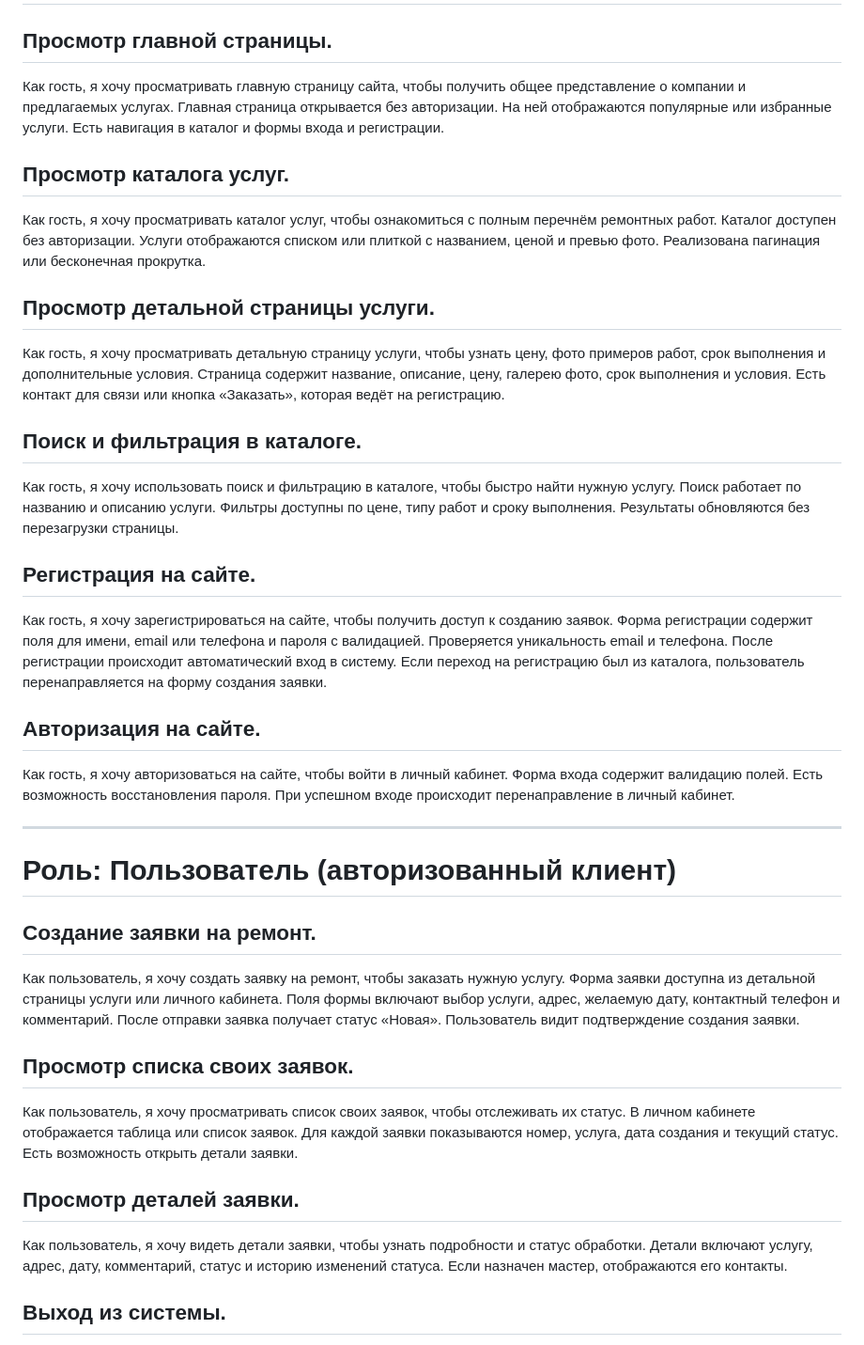
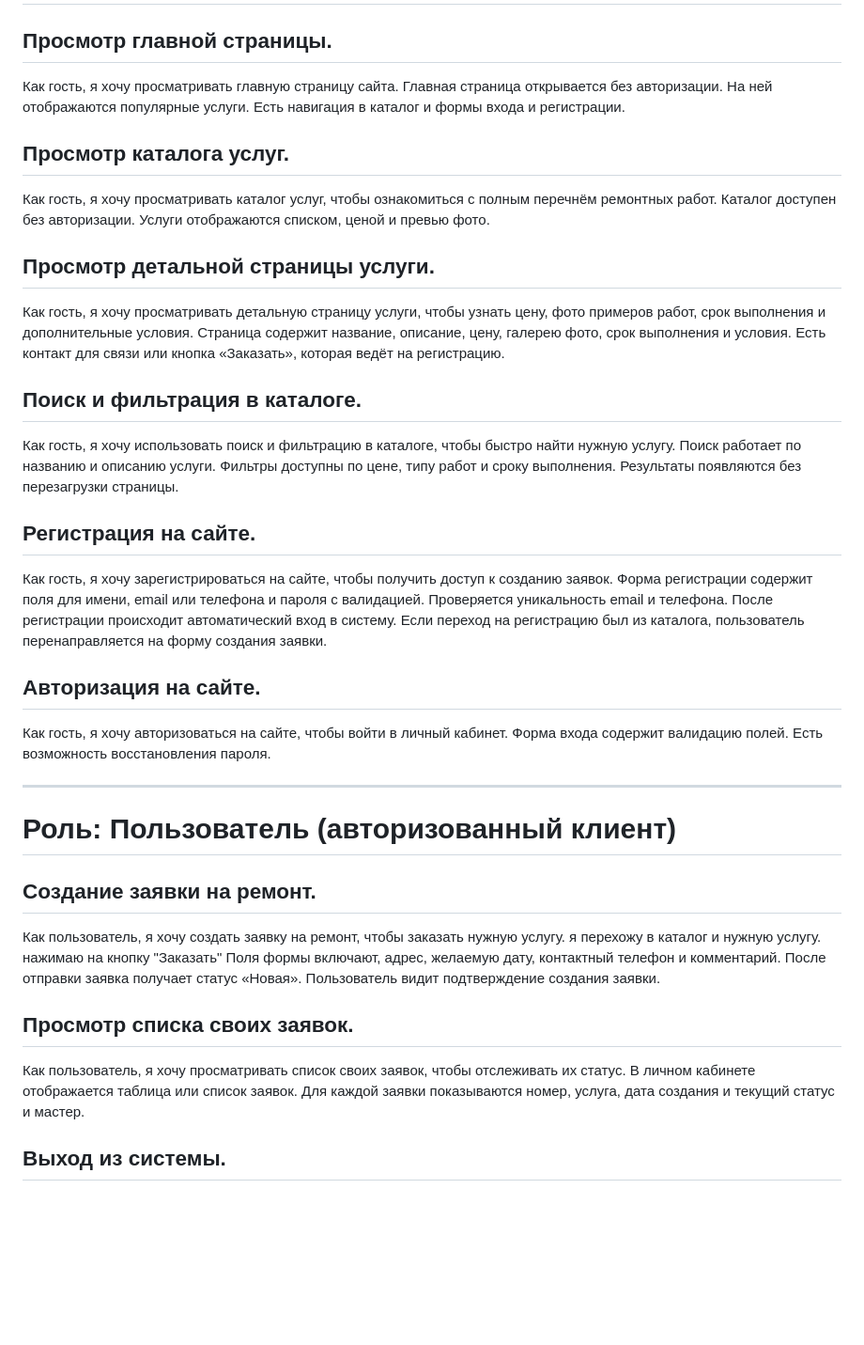
Before and after one commit to Thehorrorcastleismylife/educational-practice-apartment-renovation, a Markdown page: docs/requirements.md, the part around the change. Shown at 94% size. Drawn GitHub-style; blank space fills up the shorter version.

```diff
--- a/docs/requirements.md
+++ b/docs/requirements.md
@@ -11,35 +11,33 @@
 # Роль: Гость
 
 ## Просмотр главной страницы.
-Как гость, я хочу просматривать главную страницу сайта, чтобы получить общее представление о компании и предлагаемых услугах. Главная страница открывается без авторизации. На ней отображаются популярные или избранные услуги. Есть навигация в каталог и формы входа и регистрации.
+Как гость, я хочу просматривать главную страницу сайта. Главная страница открывается без авторизации. На ней отображаются популярные услуги. Есть навигация в каталог и формы входа и регистрации.
 
 ## Просмотр каталога услуг.
-Как гость, я хочу просматривать каталог услуг, чтобы ознакомиться с полным перечнём ремонтных работ. Каталог доступен без авторизации. Услуги отображаются списком или плиткой с названием, ценой и превью фото. Реализована пагинация или бесконечная прокрутка.
+Как гость, я хочу просматривать каталог услуг, чтобы ознакомиться с полным перечнём ремонтных работ. Каталог доступен без авторизации. Услуги отображаются списком, ценой и превью фото.
 
 ## Просмотр детальной страницы услуги.
 Как гость, я хочу просматривать детальную страницу услуги, чтобы узнать цену, фото примеров работ, срок выполнения и дополнительные условия. Страница содержит название, описание, цену, галерею фото, срок выполнения и условия. Есть контакт для связи или кнопка «Заказать», которая ведёт на регистрацию.
 
 ## Поиск и фильтрация в каталоге.
-Как гость, я хочу использовать поиск и фильтрацию в каталоге, чтобы быстро найти нужную услугу. Поиск работает по названию и описанию услуги. Фильтры доступны по цене, типу работ и сроку выполнения. Результаты обновляются без перезагрузки страницы.
+Как гость, я хочу использовать поиск и фильтрацию в каталоге, чтобы быстро найти нужную услугу. Поиск работает по названию и описанию услуги. Фильтры доступны по цене, типу работ и сроку выполнения. Результаты появляются без перезагрузки страницы.
 
 ## Регистрация на сайте.
 Как гость, я хочу зарегистрироваться на сайте, чтобы получить доступ к созданию заявок. Форма регистрации содержит поля для имени, email или телефона и пароля с валидацией. Проверяется уникальность email и телефона. После регистрации происходит автоматический вход в систему. Если переход на регистрацию был из каталога, пользователь перенаправляется на форму создания заявки.
 
 ## Авторизация на сайте.
-Как гость, я хочу авторизоваться на сайте, чтобы войти в личный кабинет. Форма входа содержит валидацию полей. Есть возможность восстановления пароля. При успешном входе происходит перенаправление в личный кабинет.
+Как гость, я хочу авторизоваться на сайте, чтобы войти в личный кабинет. Форма входа содержит валидацию полей. Есть возможность восстановления пароля.
 
 ---
 
 # Роль: Пользователь (авторизованный клиент)
 
 ## Создание заявки на ремонт.
-Как пользователь, я хочу создать заявку на ремонт, чтобы заказать нужную услугу. Форма заявки доступна из детальной страницы услуги или личного кабинета. Поля формы включают выбор услуги, адрес, желаемую дату, контактный телефон и комментарий. После отправки заявка получает статус «Новая». Пользователь видит подтверждение создания заявки.
+Как пользователь, я хочу создать заявку на ремонт, чтобы заказать нужную услугу. я перехожу в каталог и нужную услугу. нажимаю на кнопку "Заказать" Поля формы включают, адрес, желаемую дату, контактный телефон и комментарий. После отправки заявка получает статус «Новая». Пользователь видит подтверждение создания заявки.
 
 ## Просмотр списка своих заявок.
-Как пользователь, я хочу просматривать список своих заявок, чтобы отслеживать их статус. В личном кабинете отображается таблица или список заявок. Для каждой заявки показываются номер, услуга, дата создания и текущий статус. Есть возможность открыть детали заявки.
+Как пользователь, я хочу просматривать список своих заявок, чтобы отслеживать их статус. В личном кабинете отображается таблица или список заявок. Для каждой заявки показываются номер, услуга, дата создания и текущий статус и мастер.
 
-## Просмотр деталей заявки.
-Как пользователь, я хочу видеть детали заявки, чтобы узнать подробности и статус обработки. Детали включают услугу, адрес, дату, комментарий, статус и историю изменений статуса. Если назначен мастер, отображаются его контакты.
 
 ## Выход из системы.
 Как пользователь, я хочу выйти из системы, чтобы завершить сессию. Кнопка «Выход» доступна в личном кабинете и шапке сайта. После выхода сессия завершается, доступ к личному кабинету блокируется.
```
